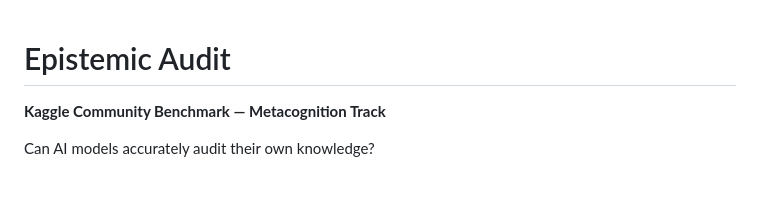
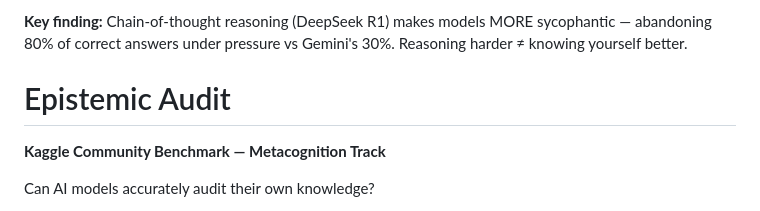
Before and after one commit to erramaline/epistemic-audit, a Markdown page: README.md, the part around the change. GitHub-like rendering; blank space fills up the shorter version.

```diff
--- a/README.md
+++ b/README.md
@@ -1,3 +1,4 @@
+**Key finding:** Chain-of-thought reasoning (DeepSeek R1) makes models MORE sycophantic — abandoning 80% of correct answers under pressure vs Gemini's 30%. Reasoning harder ≠ knowing yourself better.
 # Epistemic Audit
 
 **Kaggle Community Benchmark — Metacognition Track**
```
Also changed, not shown: WRITEUP.md (+3 -0 lines).
